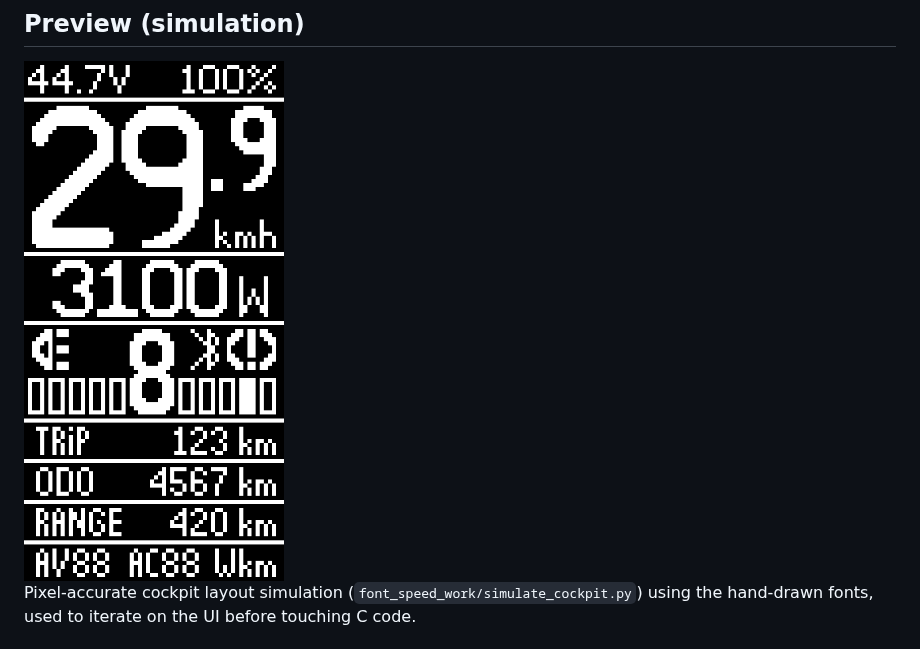
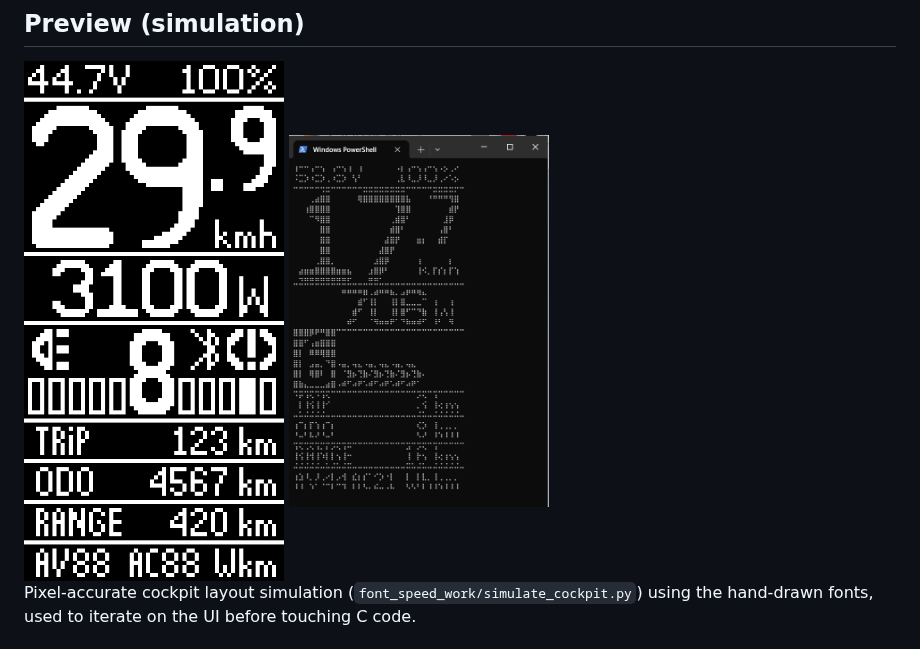
Before and after one commit to moskil2/SW102_BAFANG_OSF, a Markdown page: README.md, the part around the change. Rendered like a GitHub page; pictures changed too: screenshots/emulator.png (added).

Commit message:
README: add a real emu-rs terminal emulator screenshot next to the simulation preview

```diff
--- a/README.md
+++ b/README.md
@@ -179,6 +179,7 @@ Once the bootloader is installed (first flash via ST-Link), later firmware updat
 ## Preview (simulation)
 
 <img src="font_speed_work/cockpit_simulation_natural.png" alt="SW102 cockpit simulation - speed, power, assist level, trip/odo/range" width="260">
+<img src="screenshots/emulator.png" alt="SW102 emu-rs terminal emulator running the real firmware" width="260">
 
 Pixel-accurate cockpit layout simulation (`font_speed_work/simulate_cockpit.py`) using the
 hand-drawn fonts, used to iterate on the UI before touching C code.
```
